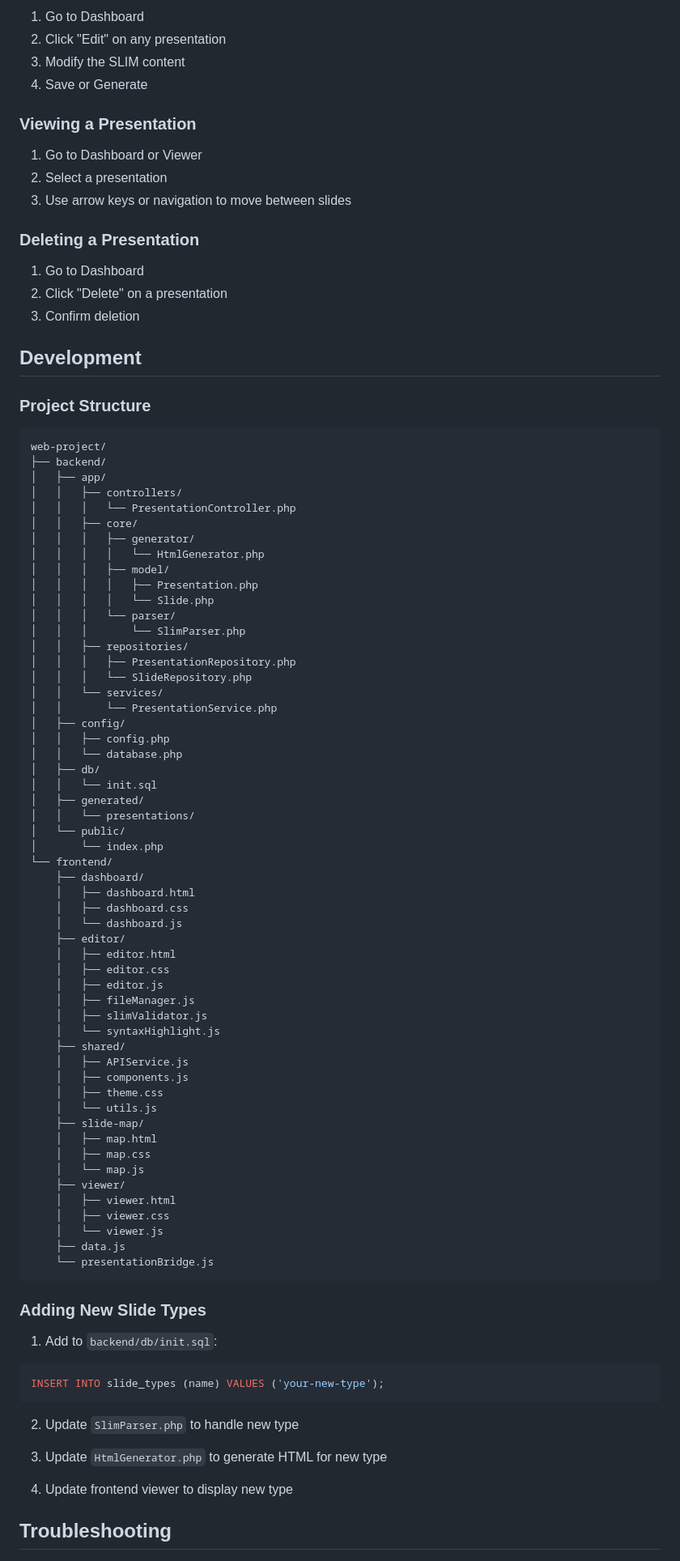
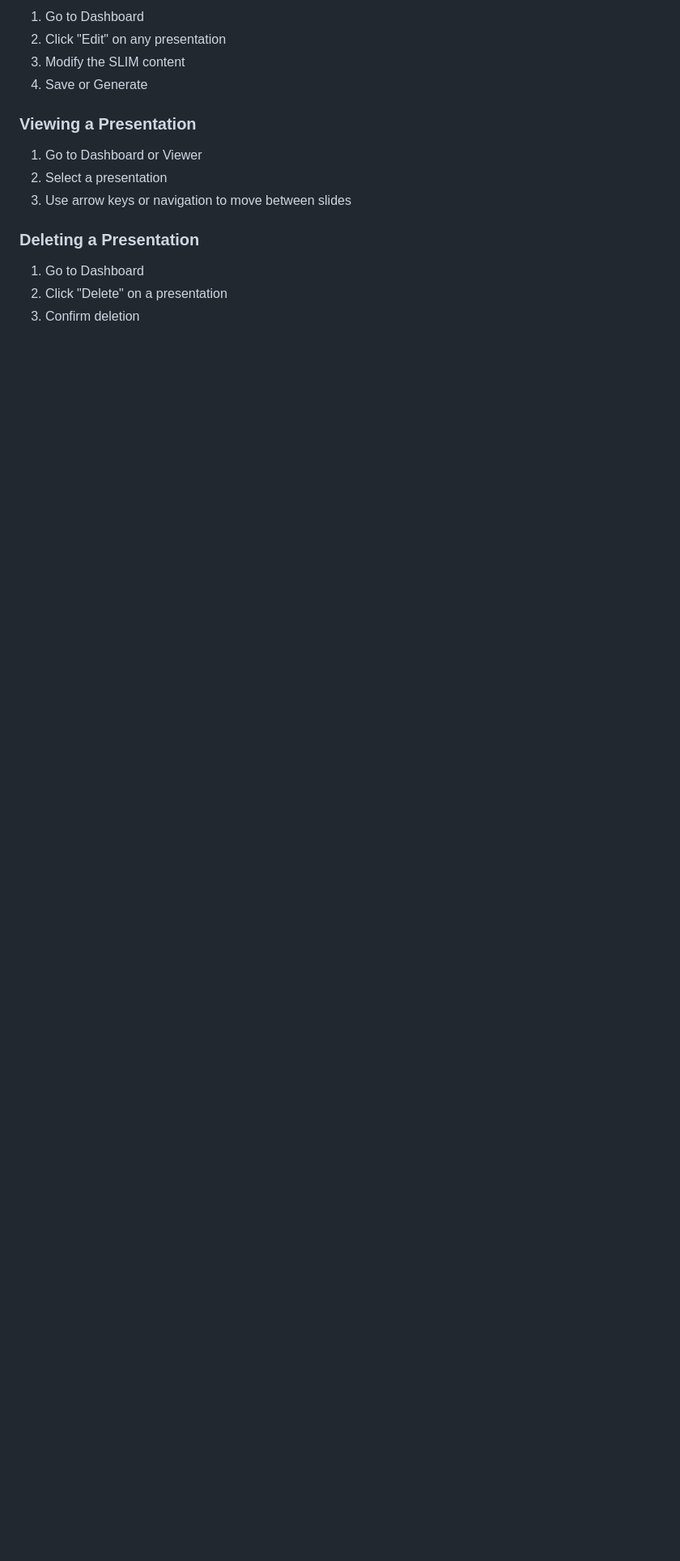
Before and after one commit to anninenkova03/web-project, a Markdown page: README.md, the part around one of its changes. Shown at 81% size. Drawn GitHub-style; blank space fills up the shorter version.

````diff
--- a/README.md
+++ b/README.md
@@ -254,78 +254,3 @@ Health check endpoint
 2. Click "Delete" on a presentation
 3. Confirm deletion
 
-## Development
-
-### Project Structure
-```
-web-project/
-├── backend/
-│   ├── app/
-│   │   ├── controllers/
-│   │   │   └── PresentationController.php
-│   │   ├── core/
-│   │   │   ├── generator/
-│   │   │   │   └── HtmlGenerator.php
-│   │   │   ├── model/
-│   │   │   │   ├── Presentation.php
-│   │   │   │   └── Slide.php
-│   │   │   └── parser/
-│   │   │       └── SlimParser.php
-│   │   ├── repositories/
-│   │   │   ├── PresentationRepository.php
-│   │   │   └── SlideRepository.php
-│   │   └── services/
-│   │       └── PresentationService.php
-│   ├── config/
-│   │   ├── config.php
-│   │   └── database.php
-│   ├── db/
-│   │   └── init.sql
-│   ├── generated/
-│   │   └── presentations/
-│   └── public/
-│       └── index.php
-└── frontend/
-    ├── dashboard/
-    │   ├── dashboard.html
-    │   ├── dashboard.css
-    │   └── dashboard.js
-    ├── editor/
-    │   ├── editor.html
-    │   ├── editor.css
-    │   ├── editor.js
-    │   ├── fileManager.js
-    │   ├── slimValidator.js
-    │   └── syntaxHighlight.js
-    ├── shared/
-    │   ├── APIService.js
-    │   ├── components.js
-    │   ├── theme.css
-    │   └── utils.js
-    ├── slide-map/
-    │   ├── map.html
-    │   ├── map.css
-    │   └── map.js
-    ├── viewer/
-    │   ├── viewer.html
-    │   ├── viewer.css
-    │   └── viewer.js
-    ├── data.js
-    └── presentationBridge.js
-```
-
-### Adding New Slide Types
-
-1. Add to `backend/db/init.sql`:
-```sql
-INSERT INTO slide_types (name) VALUES ('your-new-type');
-```
-
-2. Update `SlimParser.php` to handle new type
-
-3. Update `HtmlGenerator.php` to generate HTML for new type
-
-4. Update frontend viewer to display new type
-
-## Troubleshooting
-
````
Also changed, not shown: other parts of README.md (+20 -60 lines).
